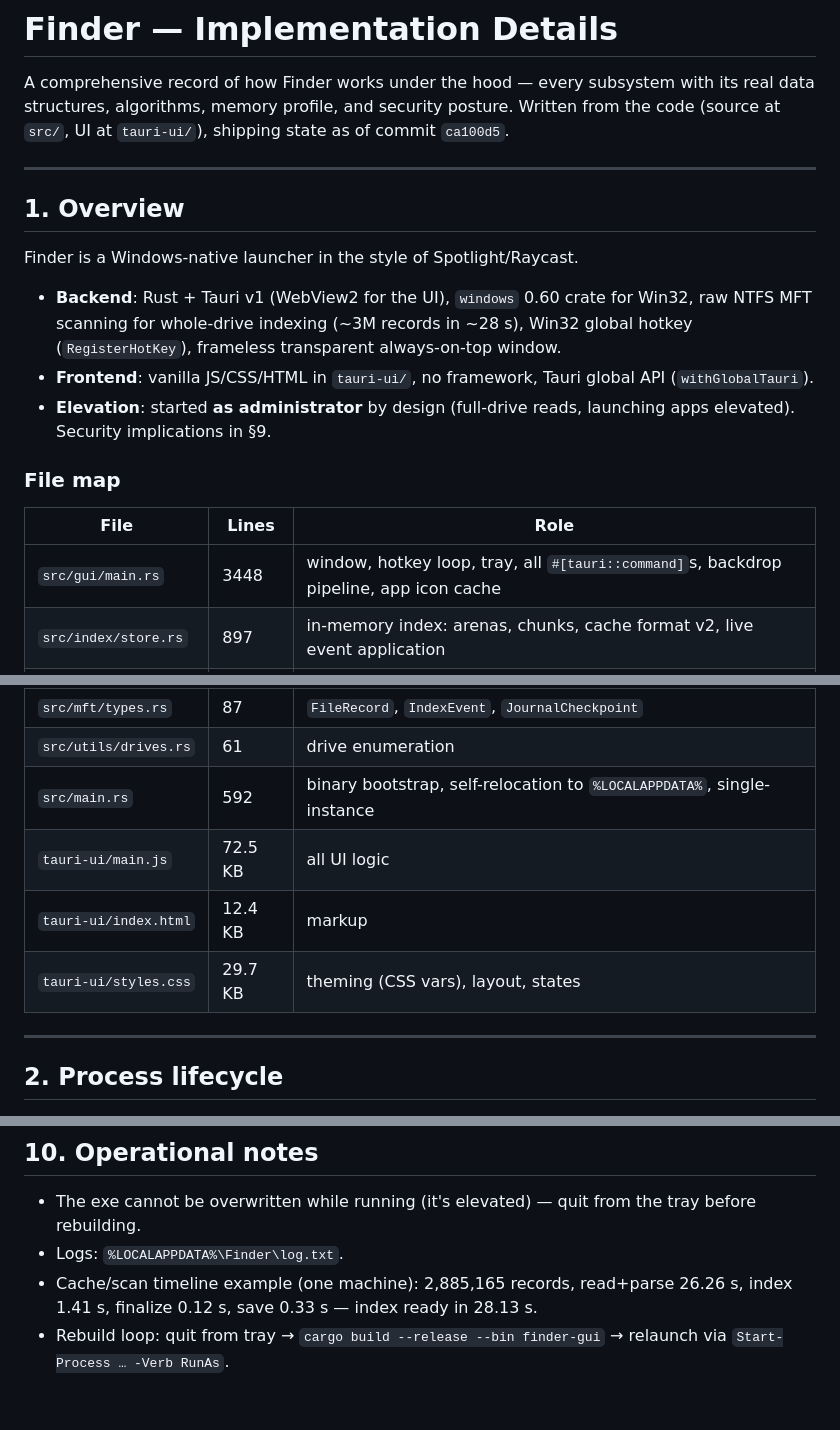
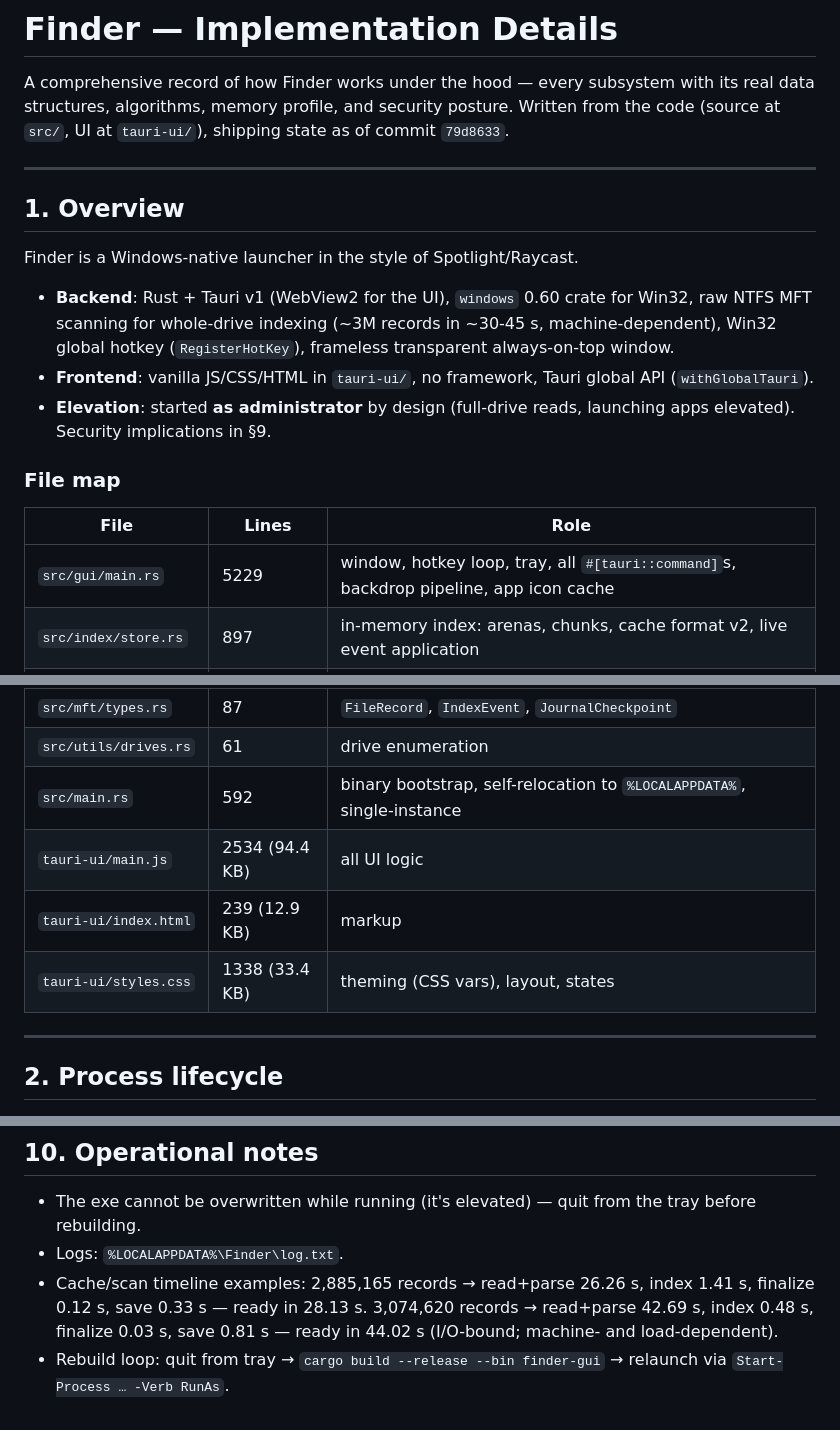
Before and after one commit to anshdadhich/Finder, a Markdown page: IMPLEMENTATION.md, 3 parts joined by grey strips. GitHub-like rendering.

```diff
--- a/IMPLEMENTATION.md
+++ b/IMPLEMENTATION.md
@@ -2,7 +2,7 @@
 
 A comprehensive record of how Finder works under the hood — every subsystem with its real
 data structures, algorithms, memory profile, and security posture. Written from the code
-(source at `src/`, UI at `tauri-ui/`), shipping state as of commit `ca100d5`.
+(source at `src/`, UI at `tauri-ui/`), shipping state as of commit `79d8633`.
 
 ---
 
@@ -11,7 +11,8 @@ data structures, algorithms, memory profile, and security posture. Written from
 Finder is a Windows-native launcher in the style of Spotlight/Raycast.
 
 - **Backend**: Rust + Tauri v1 (WebView2 for the UI), `windows` 0.60 crate for Win32, raw
-  NTFS MFT scanning for whole-drive indexing (~3M records in ~28 s), Win32 global hotkey
+  NTFS MFT scanning for whole-drive indexing (~3M records in ~30-45 s,
+  machine-dependent), Win32 global hotkey
   (`RegisterHotKey`), frameless transparent always-on-top window.
 - **Frontend**: vanilla JS/CSS/HTML in `tauri-ui/`, no framework, Tauri global API
   (`withGlobalTauri`).
@@ -22,7 +23,7 @@ Finder is a Windows-native launcher in the style of Spotlight/Raycast.
 
 | File | Lines | Role |
 |---|---|---|
-| `src/gui/main.rs` | 3448 | window, hotkey loop, tray, all `#[tauri::command]`s, backdrop pipeline, app icon cache |
+| `src/gui/main.rs` | 5229 | window, hotkey loop, tray, all `#[tauri::command]`s, backdrop pipeline, app icon cache |
 | `src/index/store.rs` | 897 | in-memory index: arenas, chunks, cache format v2, live event application |
 | `src/index/search.rs` | 785 | scoring, paging, extension search, fuzzy fallback, app pool |
 | `src/index/apps.rs` | 356 | WinRT installed-app enumeration + Start Menu .lnk scanning |
@@ -31,9 +32,9 @@ Finder is a Windows-native launcher in the style of Spotlight/Raycast.
 | `src/mft/types.rs` | 87 | `FileRecord`, `IndexEvent`, `JournalCheckpoint` |
 | `src/utils/drives.rs` | 61 | drive enumeration |
 | `src/main.rs` | 592 | binary bootstrap, self-relocation to `%LOCALAPPDATA%`, single-instance |
-| `tauri-ui/main.js` | 72.5 KB | all UI logic |
-| `tauri-ui/index.html` | 12.4 KB | markup |
-| `tauri-ui/styles.css` | 29.7 KB | theming (CSS vars), layout, states |
+| `tauri-ui/main.js` | 2534 (94.4 KB) | all UI logic |
+| `tauri-ui/index.html` | 239 (12.9 KB) | markup |
+| `tauri-ui/styles.css` | 1338 (33.4 KB) | theming (CSS vars), layout, states |
 
 ---
 
@@ -435,7 +458,9 @@ never be treated as a trust boundary. The surface is small (no remote navigation
 - The exe cannot be overwritten while running (it's elevated) — quit from the tray before
   rebuilding.
 - Logs: `%LOCALAPPDATA%\Finder\log.txt`.
-- Cache/scan timeline example (one machine): 2,885,165 records, read+parse 26.26 s, index
-  1.41 s, finalize 0.12 s, save 0.33 s — index ready in 28.13 s.
+- Cache/scan timeline examples: 2,885,165 records → read+parse 26.26 s, index 1.41 s,
+  finalize 0.12 s, save 0.33 s — ready in 28.13 s. 3,074,620 records → read+parse 42.69 s,
+  index 0.48 s, finalize 0.03 s, save 0.81 s — ready in 44.02 s (I/O-bound; machine- and
+  load-dependent).
 - Rebuild loop: quit from tray → `cargo build --release --bin finder-gui` → relaunch
   via `Start-Process … -Verb RunAs`.
```
Also changed, not shown: other parts of IMPLEMENTATION.md (+30 -8 lines).
